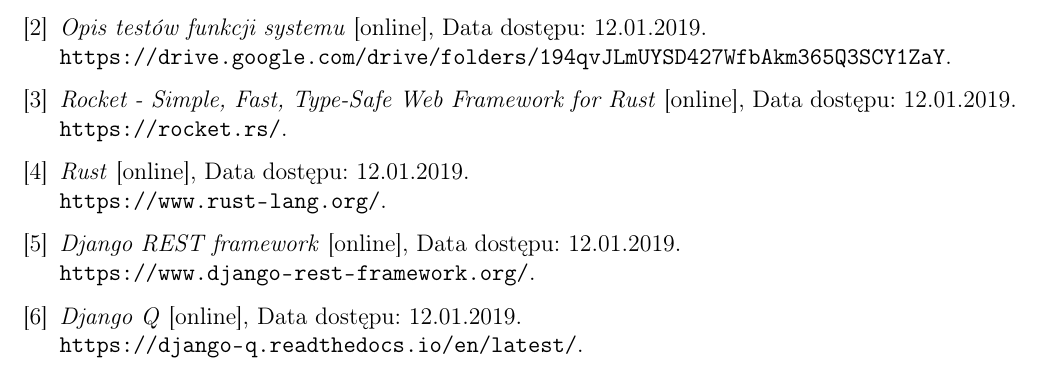
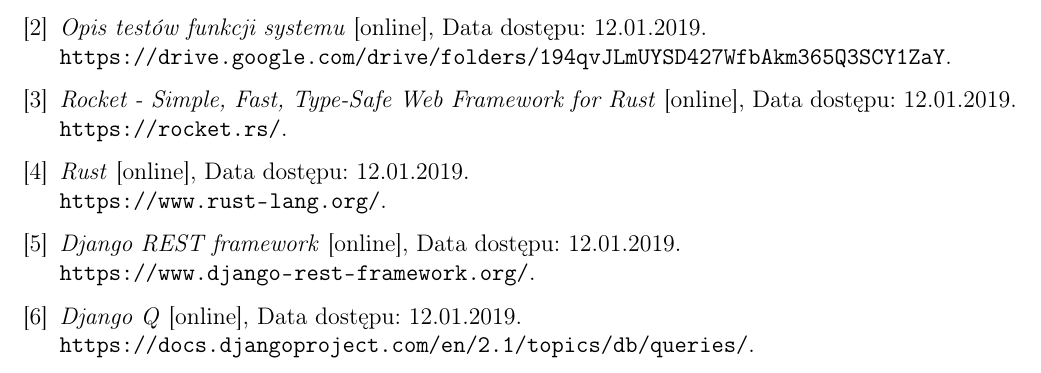
Before and after one commit to sbag13/FTC, a LaTeX document (dokumentacja/doc.tex): part of page 7 of 9, cut so that both start at the same text. Compiled offline with pdfLaTeX.

Commit message:
iportant - wrong url in bibliography

```diff
--- a/dokumentacja/doc.tex
+++ b/dokumentacja/doc.tex
@@ -262,7 +262,7 @@
 
 \bibitem{django_q}
 \textit{Django Q} [online], Data dostępu: 12.01.2019.
-\newline\url{https://django-q.readthedocs.io/en/latest/}.
+\newline\url{https://docs.djangoproject.com/en/2.1/topics/db/queries/}.
 
 \end{thebibliography}
 
```
